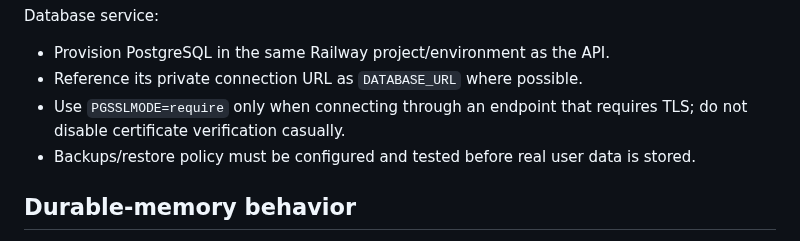
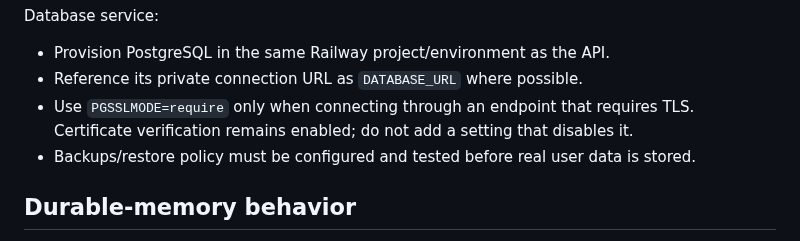
Before and after one commit to sahincelil/karicim-gpt, a Markdown page: docs/RAILWAY_POSTGRES_DEPLOYMENT.md, the part around the change. Rendered like a GitHub page.

Commit message:
docs: require verified TLS for PostgreSQL connections

```diff
--- a/docs/RAILWAY_POSTGRES_DEPLOYMENT.md
+++ b/docs/RAILWAY_POSTGRES_DEPLOYMENT.md
@@ -20,7 +20,7 @@ API service:
 Database service:
 - Provision PostgreSQL in the same Railway project/environment as the API.
 - Reference its private connection URL as `DATABASE_URL` where possible.
-- Use `PGSSLMODE=require` only when connecting through an endpoint that requires TLS; do not disable certificate verification casually.
+- Use `PGSSLMODE=require` only when connecting through an endpoint that requires TLS. Certificate verification remains enabled; do not add a setting that disables it.
 - Backups/restore policy must be configured and tested before real user data is stored.
 
 ## Durable-memory behavior
```
